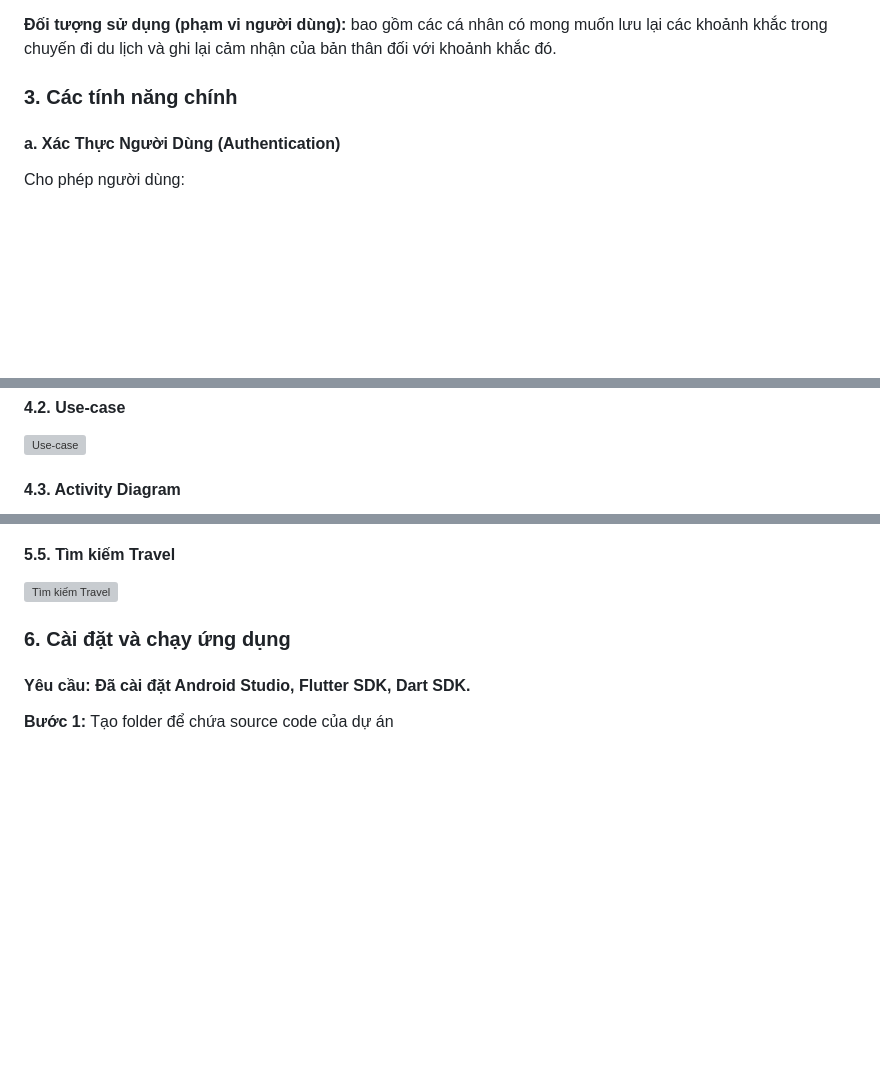
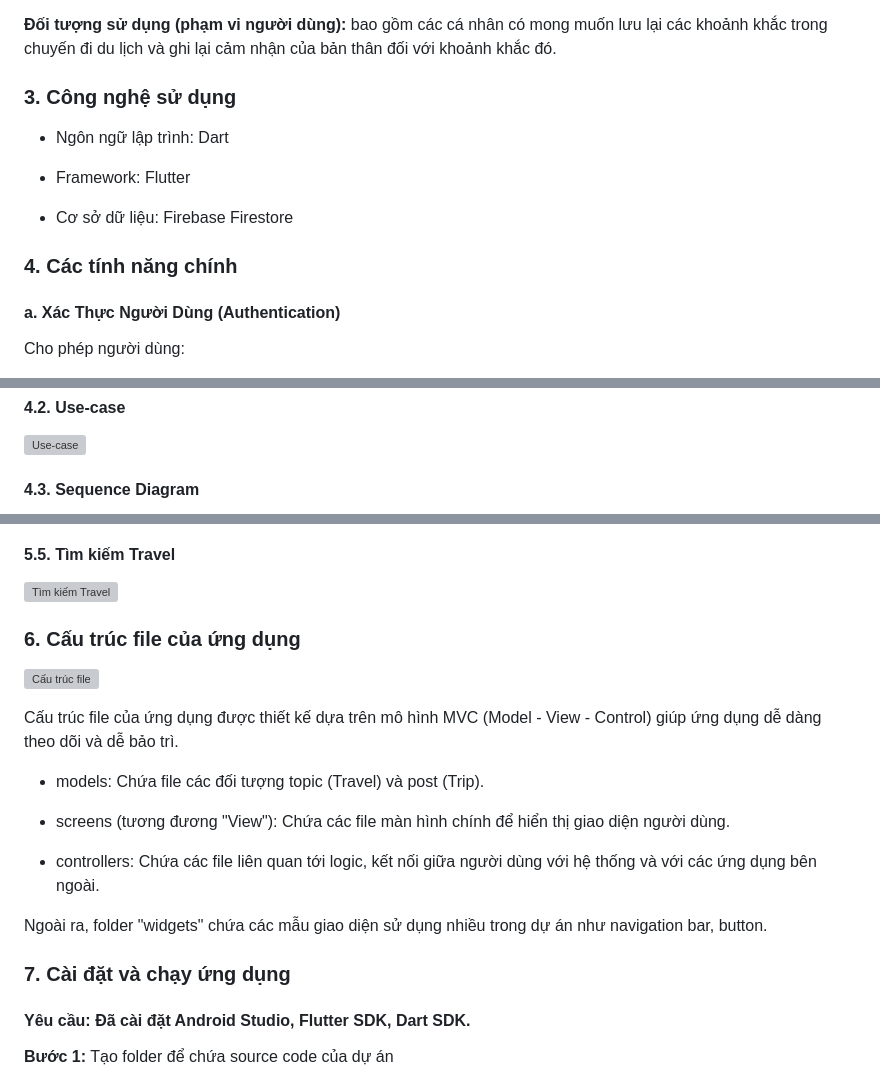
Before and after one commit to khanhlong247/Mobile_App_Dev_Group_8, a Markdown page: README.md, 3 parts joined by grey strips. Rendered like a GitHub page; blank space fills up the shorter version; grey boxes are pictures that could not be loaded.

```diff
--- a/README.md
+++ b/README.md
@@ -16,7 +16,15 @@
 
 **Đối tượng sử dụng (phạm vi người dùng):** bao gồm các cá nhân có mong muốn lưu lại các khoảnh khắc trong chuyến đi du lịch và ghi lại cảm nhận của bản thân đối với khoảnh khắc đó.
 
-### 3. Các tính năng chính
+### 3. Công nghệ sử dụng
+
+- Ngôn ngữ lập trình: Dart
+
+- Framework: Flutter
+
+- Cơ sở dữ liệu: Firebase Firestore
+
+### 4. Các tính năng chính
 
 #### a. Xác Thực Người Dùng (Authentication)
 
@@ -62,5 +70,5 @@ Trong đó: Các đối tượng Travel được tạo ra từ Class Topic và c
 
 ![Use-case](https://imgur.com/PChNF1Q.png)
 
-#### 4.3. Activity Diagram
+#### 4.3. Sequence Diagram
 
@@ -88,7 +96,21 @@ Trong đó: Các đối tượng Travel được tạo ra từ Class Topic và c
 
 ![Tìm kiếm Travel](https://imgur.com/265q6Y5.png)
 
-### 6. Cài đặt và chạy ứng dụng
+### 6. Cấu trúc file của ứng dụng
+
+![Cấu trúc file](https://imgur.com/MfzZdhv.png)
+
+Cấu trúc file của ứng dụng được thiết kế dựa trên mô hình MVC (Model - View - Control) giúp ứng dụng dễ dàng theo dõi và dễ bảo trì.
+
+- models: Chứa file các đối tượng topic (Travel) và post (Trip).
+
+- screens (tương đương "View"): Chứa các file màn hình chính để hiển thị giao diện người dùng.
+
+- controllers: Chứa các file liên quan tới logic, kết nối giữa người dùng với hệ thống và với các ứng dụng bên ngoài.
+
+Ngoài ra, folder "widgets" chứa các mẫu giao diện sử dụng nhiều trong dự án như navigation bar, button.
+
+### 7. Cài đặt và chạy ứng dụng
 
 #### Yêu cầu: Đã cài đặt Android Studio, Flutter SDK, Dart SDK.
 
```
Also changed, not shown: other parts of README.md (+1 -1 lines).
